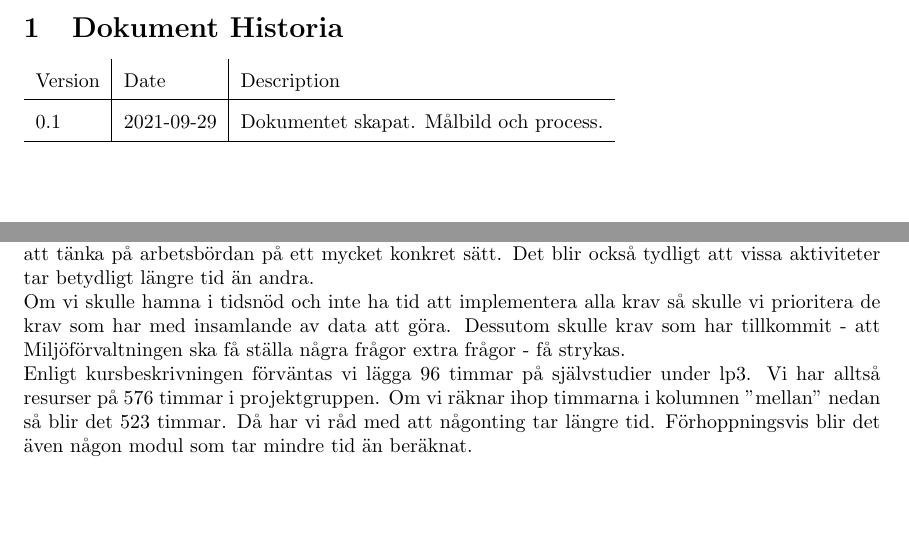
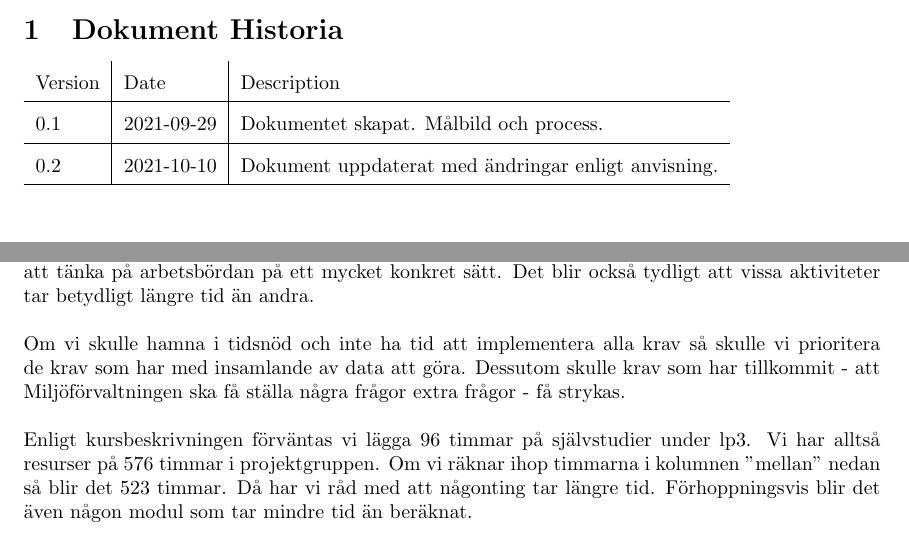
Before and after one commit to Sjofil/HASAB-IDA3, a LaTeX document (Processrapport/Processrapport/main.tex): two parts of pages 3 and 7 of 15, joined at a grey line, cut so that both start at the same text. Compiled offline with pdfLaTeX.

Commit message:
Update main.tex
uppdaterade dokumenthistoriken

```diff
--- a/Processrapport/Processrapport/main.tex
+++ b/Processrapport/Processrapport/main.tex
@@ -78,6 +78,8 @@
     Version & Date & Description \\
     \hline
     0.1 & 2021-09-29 & Dokumentet skapat. Målbild och process. \\
+    \hline
+    0.2 & 2021-10-10 & Dokument uppdaterat med ändringar enligt anvisning. \\
     \hline
 
 \end{tabular}
@@ -164,10 +166,10 @@ Då vi fortfarande befinner oss i början av projektet har vi begränsad informa
 Varje modul delades upp i underuppgifter som sattes in i WBS på nivå 3. Databasen består av arbetsuppgifterna E&/R-diagram och server, GUI:n består av HTML, CSS&/Bootstrap och JavaScript och under testmodulen hittar vi användartest, funktionstest, enhetstester och acceptanstest. Modulen Design&/Prototyp har en underuppgift "paper mockups", dvs att tillverka low fidelity-prototyper, och slutligen så har API som submoduler python och UML. Vi har valt att använda python eftersom ingen i teamet har gjort något projekt i python tidigare och det känns orimligt att ta examen från LTH och inte ha jobbat i det språket.
 \subsection{PERT}
 
-Det är lite svårt att veta var man ska börja eftersom vi inte har så mycket kunskap om projektet än. Vi tänkte att en design-mockup är ett bra ställe att börja på eftersom det kan involvera kunden tidigt. Dessutom hjälpte PERT oss att se sambanden mellan de olika aktiviteterna. Vi har tvingats att tänka på arbetsbördan på ett mycket konkret sätt. Det blir också tydligt att vissa aktiviteter tar betydligt längre tid än andra.
+Det är lite svårt att veta var man ska börja eftersom vi inte har så mycket kunskap om projektet än. Vi tänkte att en design-mockup är ett bra ställe att börja på eftersom det kan involvera kunden tidigt. Dessutom hjälpte PERT oss att se sambanden mellan de olika aktiviteterna. Vi har tvingats att tänka på arbetsbördan på ett mycket konkret sätt. Det blir också tydligt att vissa aktiviteter tar betydligt längre tid än andra. \\
 \\
 \noindent
-Om vi skulle hamna i tidsnöd och inte ha tid att implementera alla krav så skulle vi prioritera de krav som har med insamlande av data att göra. Dessutom skulle krav som har tillkommit - att Miljöförvaltningen ska få ställa några frågor extra frågor - få strykas.
+Om vi skulle hamna i tidsnöd och inte ha tid att implementera alla krav så skulle vi prioritera de krav som har med insamlande av data att göra. Dessutom skulle krav som har tillkommit - att Miljöförvaltningen ska få ställa några frågor extra frågor - få strykas. \\
 \\
 \noindent
 Enligt kursbeskrivningen förväntas vi lägga 96 timmar på självstudier under lp3. Vi har alltså resurser på 576 timmar i projektgruppen. Om vi räknar ihop timmarna i kolumnen "mellan" nedan så blir det 523 timmar. Då har vi råd med att någonting tar längre tid. Förhoppningsvis blir det även någon modul som tar mindre tid än beräknat.
```
